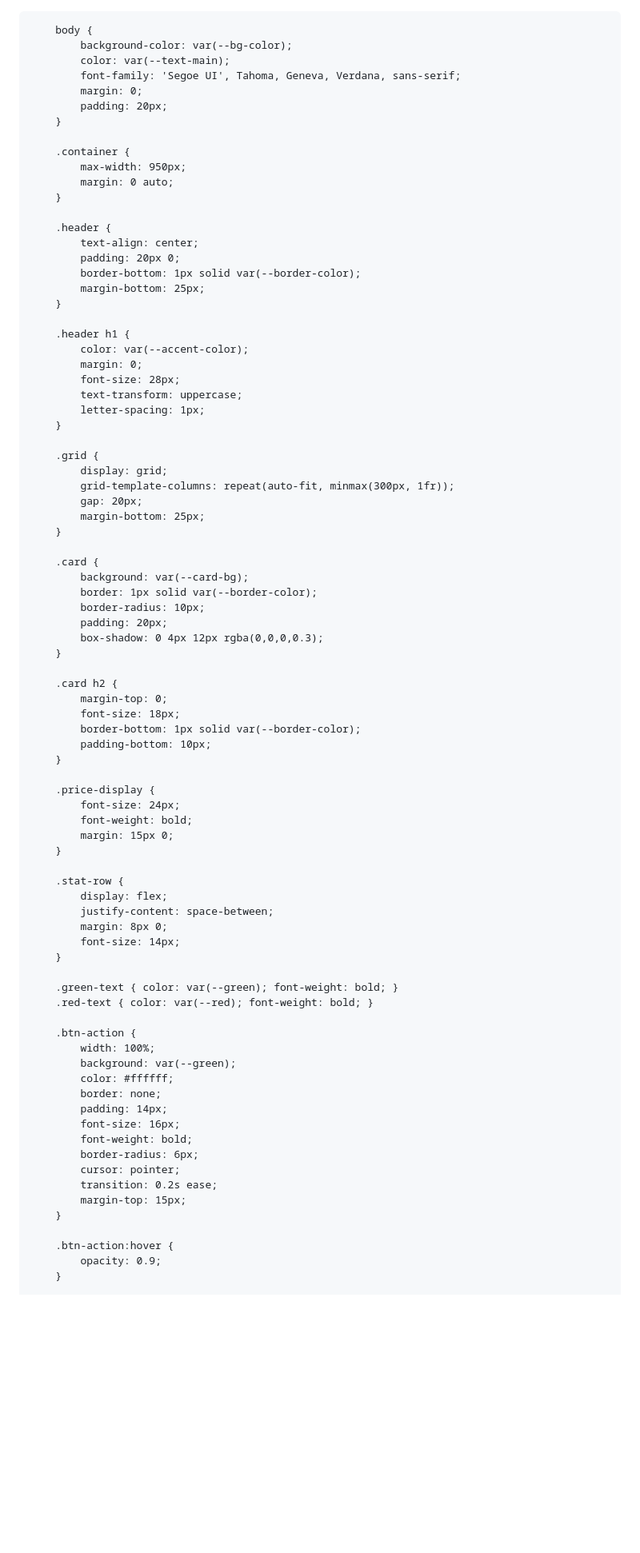
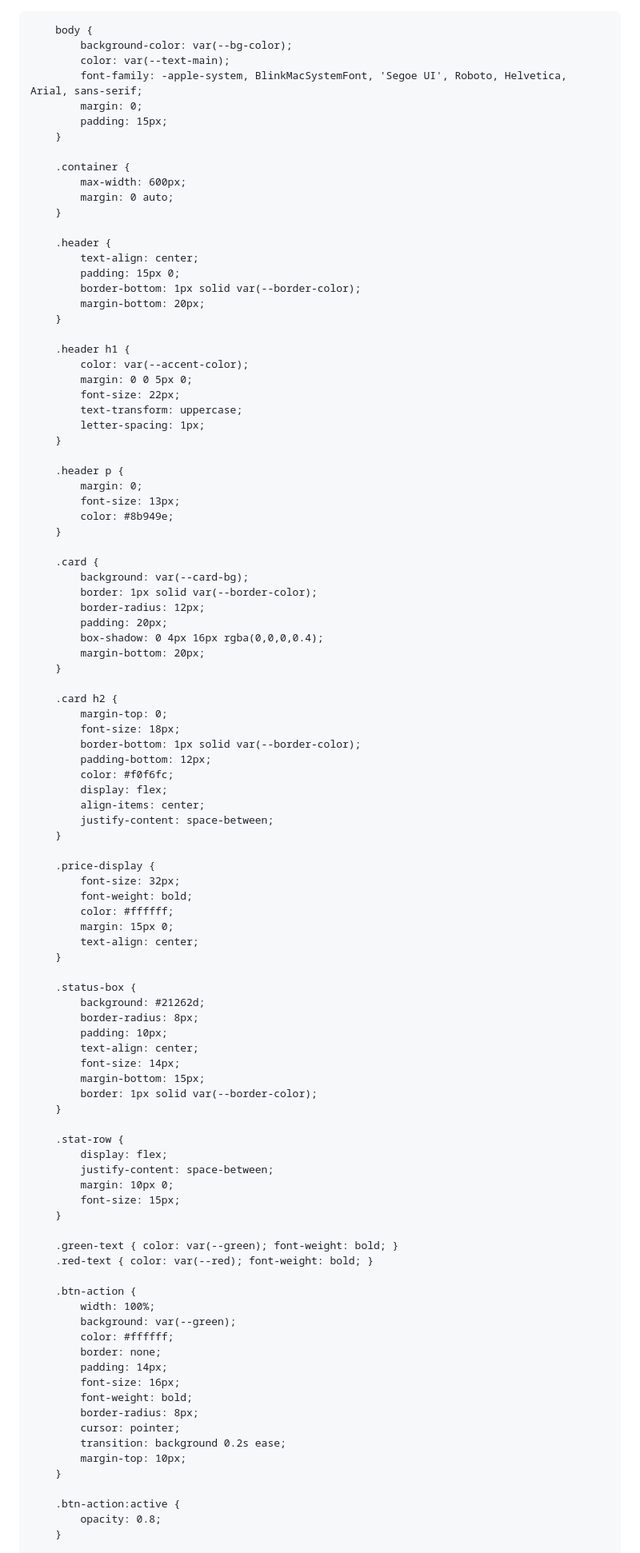
Before and after one commit to nndruok-rgb/Zoning_trade_ai, a Markdown page: README.md, the part around one of its changes. Shown at 80% size. Drawn GitHub-style; blank space fills up the shorter version.

```diff
--- a/README.md
+++ b/README.md
@@ -18,64 +18,80 @@
         body {
             background-color: var(--bg-color);
             color: var(--text-main);
-            font-family: 'Segoe UI', Tahoma, Geneva, Verdana, sans-serif;
+            font-family: -apple-system, BlinkMacSystemFont, 'Segoe UI', Roboto, Helvetica, Arial, sans-serif;
             margin: 0;
-            padding: 20px;
+            padding: 15px;
         }
 
         .container {
-            max-width: 950px;
+            max-width: 600px;
             margin: 0 auto;
         }
 
         .header {
             text-align: center;
-            padding: 20px 0;
+            padding: 15px 0;
             border-bottom: 1px solid var(--border-color);
-            margin-bottom: 25px;
+            margin-bottom: 20px;
         }
 
         .header h1 {
             color: var(--accent-color);
-            margin: 0;
-            font-size: 28px;
+            margin: 0 0 5px 0;
+            font-size: 22px;
             text-transform: uppercase;
             letter-spacing: 1px;
         }
 
-        .grid {
-            display: grid;
-            grid-template-columns: repeat(auto-fit, minmax(300px, 1fr));
-            gap: 20px;
-            margin-bottom: 25px;
+        .header p {
+            margin: 0;
+            font-size: 13px;
+            color: #8b949e;
         }
 
         .card {
             background: var(--card-bg);
             border: 1px solid var(--border-color);
-            border-radius: 10px;
+            border-radius: 12px;
             padding: 20px;
-            box-shadow: 0 4px 12px rgba(0,0,0,0.3);
+            box-shadow: 0 4px 16px rgba(0,0,0,0.4);
+            margin-bottom: 20px;
         }
 
         .card h2 {
             margin-top: 0;
             font-size: 18px;
             border-bottom: 1px solid var(--border-color);
-            padding-bottom: 10px;
+            padding-bottom: 12px;
+            color: #f0f6fc;
+            display: flex;
+            align-items: center;
+            justify-content: space-between;
         }
 
         .price-display {
-            font-size: 24px;
+            font-size: 32px;
             font-weight: bold;
+            color: #ffffff;
             margin: 15px 0;
+            text-align: center;
+        }
+
+        .status-box {
+            background: #21262d;
+            border-radius: 8px;
+            padding: 10px;
+            text-align: center;
+            font-size: 14px;
+            margin-bottom: 15px;
+            border: 1px solid var(--border-color);
         }
 
         .stat-row {
             display: flex;
             justify-content: space-between;
-            margin: 8px 0;
-            font-size: 14px;
+            margin: 10px 0;
+            font-size: 15px;
         }
 
         .green-text { color: var(--green); font-weight: bold; }
@@ -89,14 +105,14 @@
             padding: 14px;
             font-size: 16px;
             font-weight: bold;
-            border-radius: 6px;
+            border-radius: 8px;
             cursor: pointer;
-            transition: 0.2s ease;
-            margin-top: 15px;
+            transition: background 0.2s ease;
+            margin-top: 10px;
         }
 
-        .btn-action:hover {
-            opacity: 0.9;
+        .btn-action:active {
+            opacity: 0.8;
         }
 
         .chart-container {
```
Also changed, not shown: other parts of README.md (+50 -126 lines).
